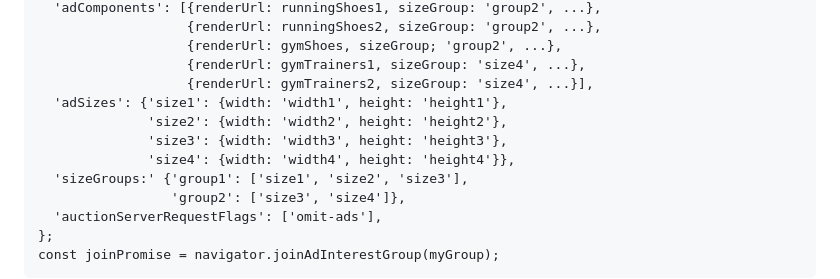
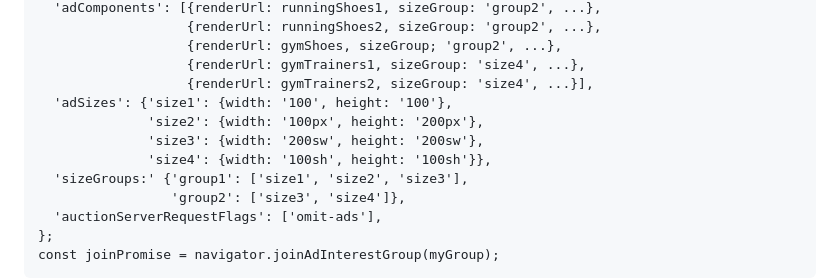
Before and after one commit to WICG/turtledove, a Markdown page: FLEDGE.md, the part around the change. Drawn GitHub-style.

```diff
--- a/FLEDGE.md
+++ b/FLEDGE.md
@@ -131,10 +131,10 @@ const myGroup = {
                    {renderUrl: gymShoes, sizeGroup; 'group2', ...},
                    {renderUrl: gymTrainers1, sizeGroup: 'size4', ...},
                    {renderUrl: gymTrainers2, sizeGroup: 'size4', ...}],
-  'adSizes': {'size1': {width: 'width1', height: 'height1'},
-              'size2': {width: 'width2', height: 'height2'},
-              'size3': {width: 'width3', height: 'height3'},
-              'size4': {width: 'width4', height: 'height4'}},
+  'adSizes': {'size1': {width: '100', height: '100'},
+              'size2': {width: '100px', height: '200px'},
+              'size3': {width: '200sw', height: '200sw'},
+              'size4': {width: '100sh', height: '100sh'}},
   'sizeGroups:' {'group1': ['size1', 'size2', 'size3'],
                  'group2': ['size3', 'size4']},
   'auctionServerRequestFlags': ['omit-ads'],
```
